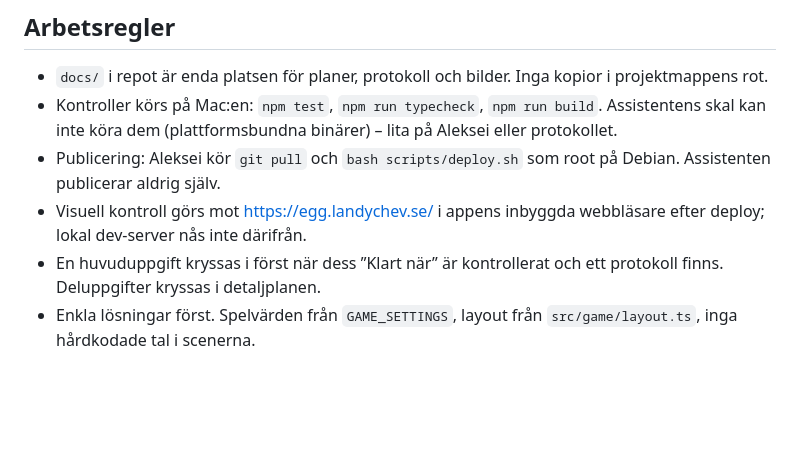
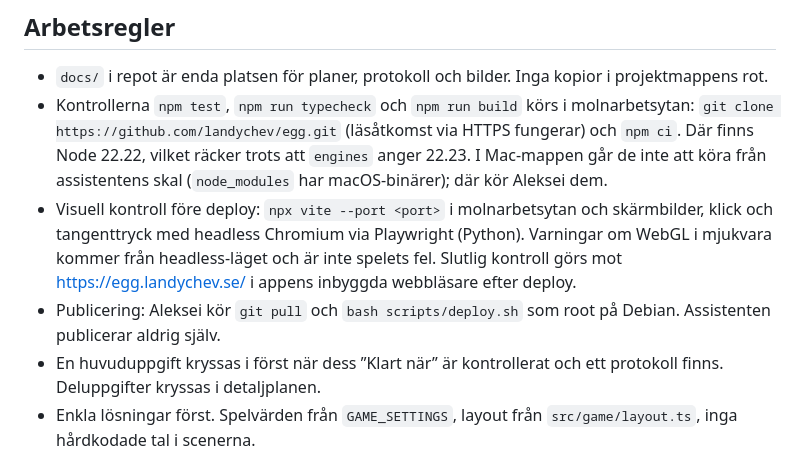
Before and after one commit to landychev/egg, a Markdown page: CLAUDE.md, the part around one of its changes. Drawn GitHub-style; blank space fills up the shorter version.

```diff
--- a/CLAUDE.md
+++ b/CLAUDE.md
@@ -47,9 +51,9 @@ Hela filer på 20–30 kB (SPELDESIGN, detaljplanerna) ska inte läsas in i sin
 ## Arbetsregler
 
 - `docs/` i repot är enda platsen för planer, protokoll och bilder. Inga kopior i projektmappens rot.
-- Kontroller körs på Mac:en: `npm test`, `npm run typecheck`, `npm run build`. Assistentens skal kan inte köra dem (plattformsbundna binärer) – lita på Aleksei eller protokollet.
+- Kontrollerna `npm test`, `npm run typecheck` och `npm run build` körs i molnarbetsytan: `git clone https://github.com/landychev/egg.git` (läsåtkomst via HTTPS fungerar) och `npm ci`. Där finns Node 22.22, vilket räcker trots att `engines` anger 22.23. I Mac-mappen går de inte att köra från assistentens skal (`node_modules` har macOS-binärer); där kör Aleksei dem.
+- Visuell kontroll före deploy: `npx vite --port <port>` i molnarbetsytan och skärmbilder, klick och tangenttryck med headless Chromium via Playwright (Python). Varningar om WebGL i mjukvara kommer från headless-läget och är inte spelets fel. Slutlig kontroll görs mot <https://egg.landychev.se/> i appens inbyggda webbläsare efter deploy.
 - Publicering: Aleksei kör `git pull` och `bash scripts/deploy.sh` som root på Debian. Assistenten publicerar aldrig själv.
-- Visuell kontroll görs mot <https://egg.landychev.se/> i appens inbyggda webbläsare efter deploy; lokal dev-server nås inte därifrån.
 - En huvuduppgift kryssas i först när dess ”Klart när” är kontrollerat och ett protokoll finns. Deluppgifter kryssas i detaljplanen.
 - Enkla lösningar först. Spelvärden från `GAME_SETTINGS`, layout från `src/game/layout.ts`, inga hårdkodade tal i scenerna.
 - Commit-meddelanden på engelska, dokumentation på svenska. Ändringar i `src/` ska ha gröna tester innan commit.
```
Also changed, not shown: other parts of CLAUDE.md (+12 -8 lines), docs/arbetspaket-04.md (+10 -0 lines).
